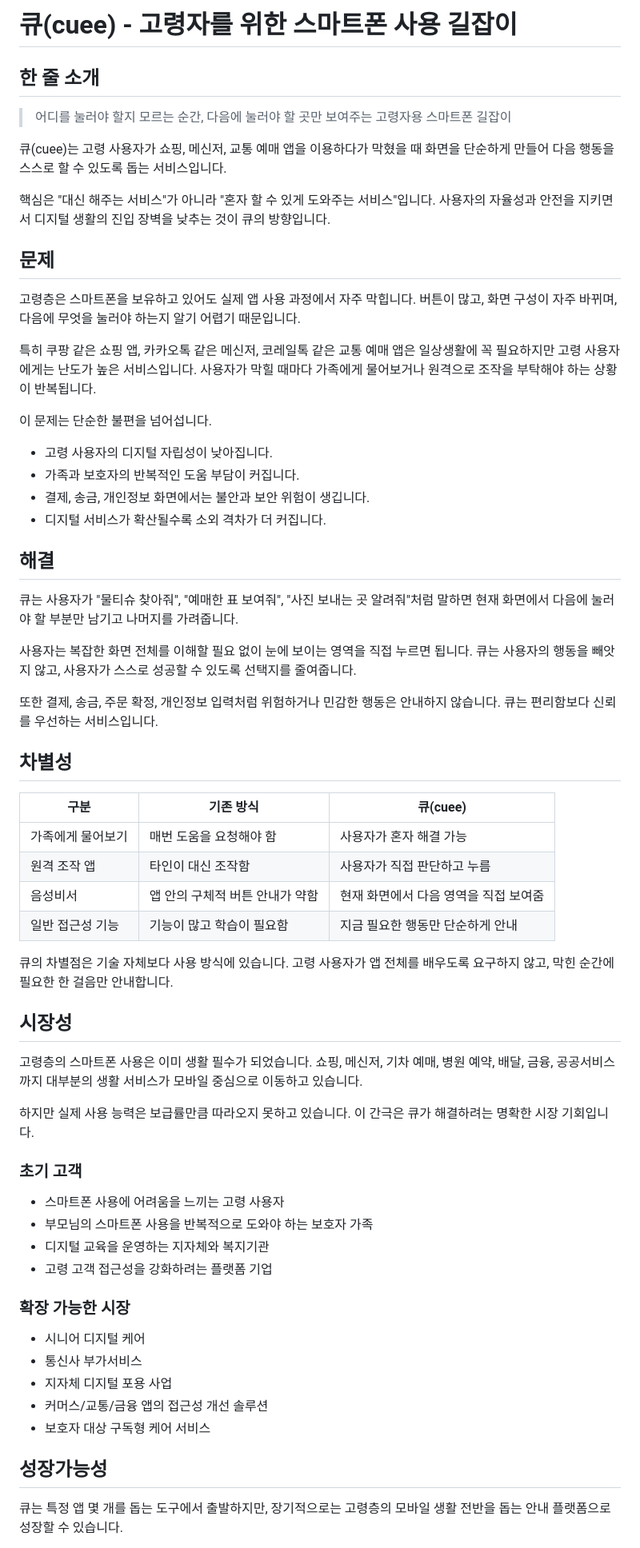
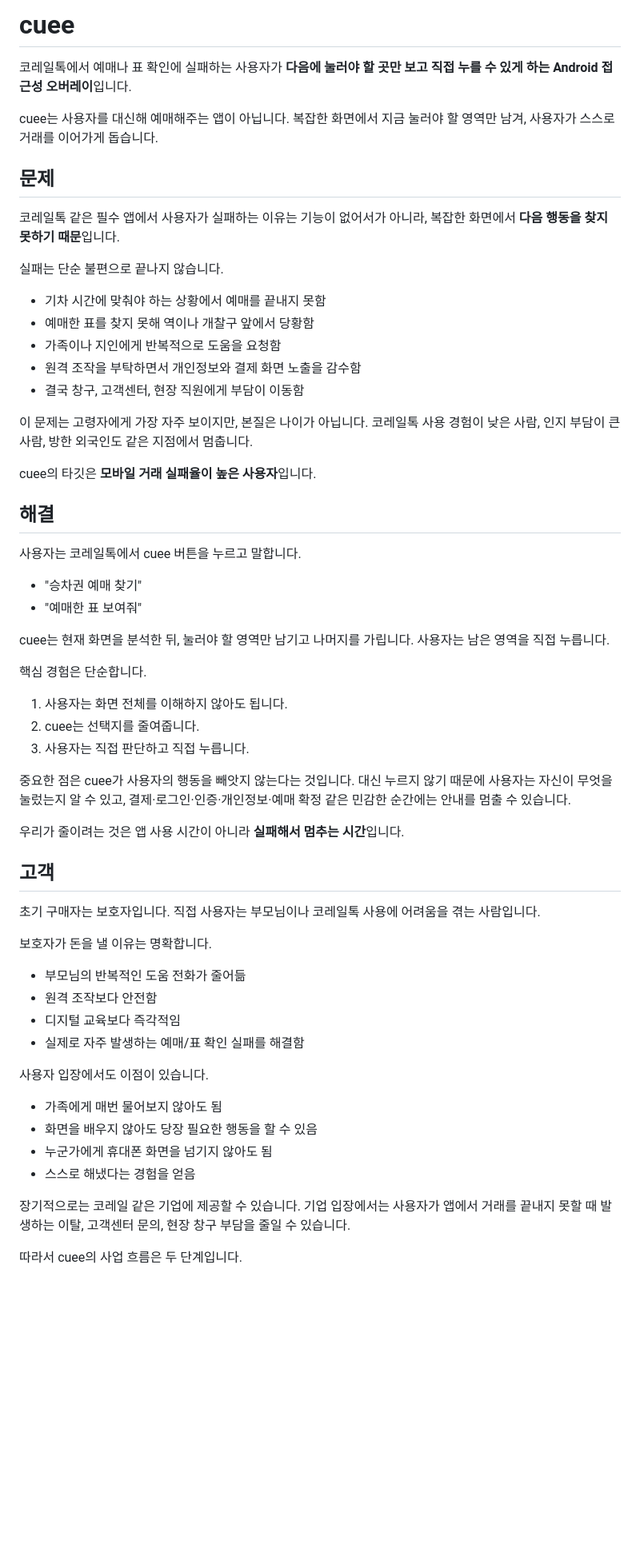
Before and after one commit to gyutaetae/cuee, a Markdown page: README.md, the part around one of its changes. Shown at 80% size. Rendered like a GitHub page; blank space fills up the shorter version.

Commit message:
docs: simplify ideathon readme

```diff
--- a/README.md
+++ b/README.md
@@ -1,67 +1,63 @@
-# 큐(cuee) - 고령자를 위한 스마트폰 사용 길잡이
+# cuee
 
-## 한 줄 소개
+코레일톡에서 예매나 표 확인에 실패하는 사용자가 **다음에 눌러야 할 곳만 보고 직접 누를 수 있게 하는 Android 접근성 오버레이**입니다.
 
-> 어디를 눌러야 할지 모르는 순간, 다음에 눌러야 할 곳만 보여주는 고령자용 스마트폰 길잡이
-
-큐(cuee)는 고령 사용자가 쇼핑, 메신저, 교통 예매 앱을 이용하다가 막혔을 때 화면을 단순하게 만들어 다음 행동을 스스로 할 수 있도록 돕는 서비스입니다.
-
-핵심은 "대신 해주는 서비스"가 아니라 "혼자 할 수 있게 도와주는 서비스"입니다. 사용자의 자율성과 안전을 지키면서 디지털 생활의 진입 장벽을 낮추는 것이 큐의 방향입니다.
+cuee는 사용자를 대신해 예매해주는 앱이 아닙니다. 복잡한 화면에서 지금 눌러야 할 영역만 남겨, 사용자가 스스로 거래를 이어가게 돕습니다.
 
 ## 문제
 
-고령층은 스마트폰을 보유하고 있어도 실제 앱 사용 과정에서 자주 막힙니다. 버튼이 많고, 화면 구성이 자주 바뀌며, 다음에 무엇을 눌러야 하는지 알기 어렵기 때문입니다.
+코레일톡 같은 필수 앱에서 사용자가 실패하는 이유는 기능이 없어서가 아니라, 복잡한 화면에서 **다음 행동을 찾지 못하기 때문**입니다.
 
-특히 쿠팡 같은 쇼핑 앱, 카카오톡 같은 메신저, 코레일톡 같은 교통 예매 앱은 일상생활에 꼭 필요하지만 고령 사용자에게는 난도가 높은 서비스입니다. 사용자가 막힐 때마다 가족에게 물어보거나 원격으로 조작을 부탁해야 하는 상황이 반복됩니다.
+실패는 단순 불편으로 끝나지 않습니다.
 
-이 문제는 단순한 불편을 넘어섭니다.
+- 기차 시간에 맞춰야 하는 상황에서 예매를 끝내지 못함
+- 예매한 표를 찾지 못해 역이나 개찰구 앞에서 당황함
+- 가족이나 지인에게 반복적으로 도움을 요청함
+- 원격 조작을 부탁하면서 개인정보와 결제 화면 노출을 감수함
+- 결국 창구, 고객센터, 현장 직원에게 부담이 이동함
 
-- 고령 사용자의 디지털 자립성이 낮아집니다.
-- 가족과 보호자의 반복적인 도움 부담이 커집니다.
-- 결제, 송금, 개인정보 화면에서는 불안과 보안 위험이 생깁니다.
-- 디지털 서비스가 확산될수록 소외 격차가 더 커집니다.
+이 문제는 고령자에게 가장 자주 보이지만, 본질은 나이가 아닙니다. 코레일톡 사용 경험이 낮은 사람, 인지 부담이 큰 사람, 방한 외국인도 같은 지점에서 멈춥니다.
+
+cuee의 타깃은 **모바일 거래 실패율이 높은 사용자**입니다.
 
 ## 해결
 
-큐는 사용자가 "물티슈 찾아줘", "예매한 표 보여줘", "사진 보내는 곳 알려줘"처럼 말하면 현재 화면에서 다음에 눌러야 할 부분만 남기고 나머지를 가려줍니다.
+사용자는 코레일톡에서 cuee 버튼을 누르고 말합니다.
 
-사용자는 복잡한 화면 전체를 이해할 필요 없이 눈에 보이는 영역을 직접 누르면 됩니다. 큐는 사용자의 행동을 빼앗지 않고, 사용자가 스스로 성공할 수 있도록 선택지를 줄여줍니다.
+- "승차권 예매 찾기"
+- "예매한 표 보여줘"
 
-또한 결제, 송금, 주문 확정, 개인정보 입력처럼 위험하거나 민감한 행동은 안내하지 않습니다. 큐는 편리함보다 신뢰를 우선하는 서비스입니다.
+cuee는 현재 화면을 분석한 뒤, 눌러야 할 영역만 남기고 나머지를 가립니다. 사용자는 남은 영역을 직접 누릅니다.
 
-## 차별성
+핵심 경험은 단순합니다.
 
-| 구분 | 기존 방식 | 큐(cuee) |
-|---|---|---|
-| 가족에게 물어보기 | 매번 도움을 요청해야 함 | 사용자가 혼자 해결 가능 |
-| 원격 조작 앱 | 타인이 대신 조작함 | 사용자가 직접 판단하고 누름 |
-| 음성비서 | 앱 안의 구체적 버튼 안내가 약함 | 현재 화면에서 다음 영역을 직접 보여줌 |
-| 일반 접근성 기능 | 기능이 많고 학습이 필요함 | 지금 필요한 행동만 단순하게 안내 |
+1. 사용자는 화면 전체를 이해하지 않아도 됩니다.
+2. cuee는 선택지를 줄여줍니다.
+3. 사용자는 직접 판단하고 직접 누릅니다.
 
-큐의 차별점은 기술 자체보다 사용 방식에 있습니다. 고령 사용자가 앱 전체를 배우도록 요구하지 않고, 막힌 순간에 필요한 한 걸음만 안내합니다.
+중요한 점은 cuee가 사용자의 행동을 빼앗지 않는다는 것입니다. 대신 누르지 않기 때문에 사용자는 자신이 무엇을 눌렀는지 알 수 있고, 결제·로그인·인증·개인정보·예매 확정 같은 민감한 순간에는 안내를 멈출 수 있습니다.
 
-## 시장성
+우리가 줄이려는 것은 앱 사용 시간이 아니라 **실패해서 멈추는 시간**입니다.
 
-고령층의 스마트폰 사용은 이미 생활 필수가 되었습니다. 쇼핑, 메신저, 기차 예매, 병원 예약, 배달, 금융, 공공서비스까지 대부분의 생활 서비스가 모바일 중심으로 이동하고 있습니다.
+## 고객
 
-하지만 실제 사용 능력은 보급률만큼 따라오지 못하고 있습니다. 이 간극은 큐가 해결하려는 명확한 시장 기회입니다.
+초기 구매자는 보호자입니다. 직접 사용자는 부모님이나 코레일톡 사용에 어려움을 겪는 사람입니다.
 
-### 초기 고객
+보호자가 돈을 낼 이유는 명확합니다.
 
-- 스마트폰 사용에 어려움을 느끼는 고령 사용자
-- 부모님의 스마트폰 사용을 반복적으로 도와야 하는 보호자 가족
-- 디지털 교육을 운영하는 지자체와 복지기관
-- 고령 고객 접근성을 강화하려는 플랫폼 기업
+- 부모님의 반복적인 도움 전화가 줄어듦
+- 원격 조작보다 안전함
+- 디지털 교육보다 즉각적임
+- 실제로 자주 발생하는 예매/표 확인 실패를 해결함
 
-### 확장 가능한 시장
+사용자 입장에서도 이점이 있습니다.
 
-- 시니어 디지털 케어
-- 통신사 부가서비스
-- 지자체 디지털 포용 사업
-- 커머스/교통/금융 앱의 접근성 개선 솔루션
-- 보호자 대상 구독형 케어 서비스
+- 가족에게 매번 물어보지 않아도 됨
+- 화면을 배우지 않아도 당장 필요한 행동을 할 수 있음
+- 누군가에게 휴대폰 화면을 넘기지 않아도 됨
+- 스스로 해냈다는 경험을 얻음
 
-## 성장가능성
+장기적으로는 코레일 같은 기업에 제공할 수 있습니다. 기업 입장에서는 사용자가 앱에서 거래를 끝내지 못할 때 발생하는 이탈, 고객센터 문의, 현장 창구 부담을 줄일 수 있습니다.
 
-큐는 특정 앱 몇 개를 돕는 도구에서 출발하지만, 장기적으로는 고령층의 모바일 생활 전반을 돕는 안내 플랫폼으로 성장할 수 있습니다.
+따라서 cuee의 사업 흐름은 두 단계입니다.
 
```
Also changed, not shown: other parts of README.md (+17 -61 lines).
